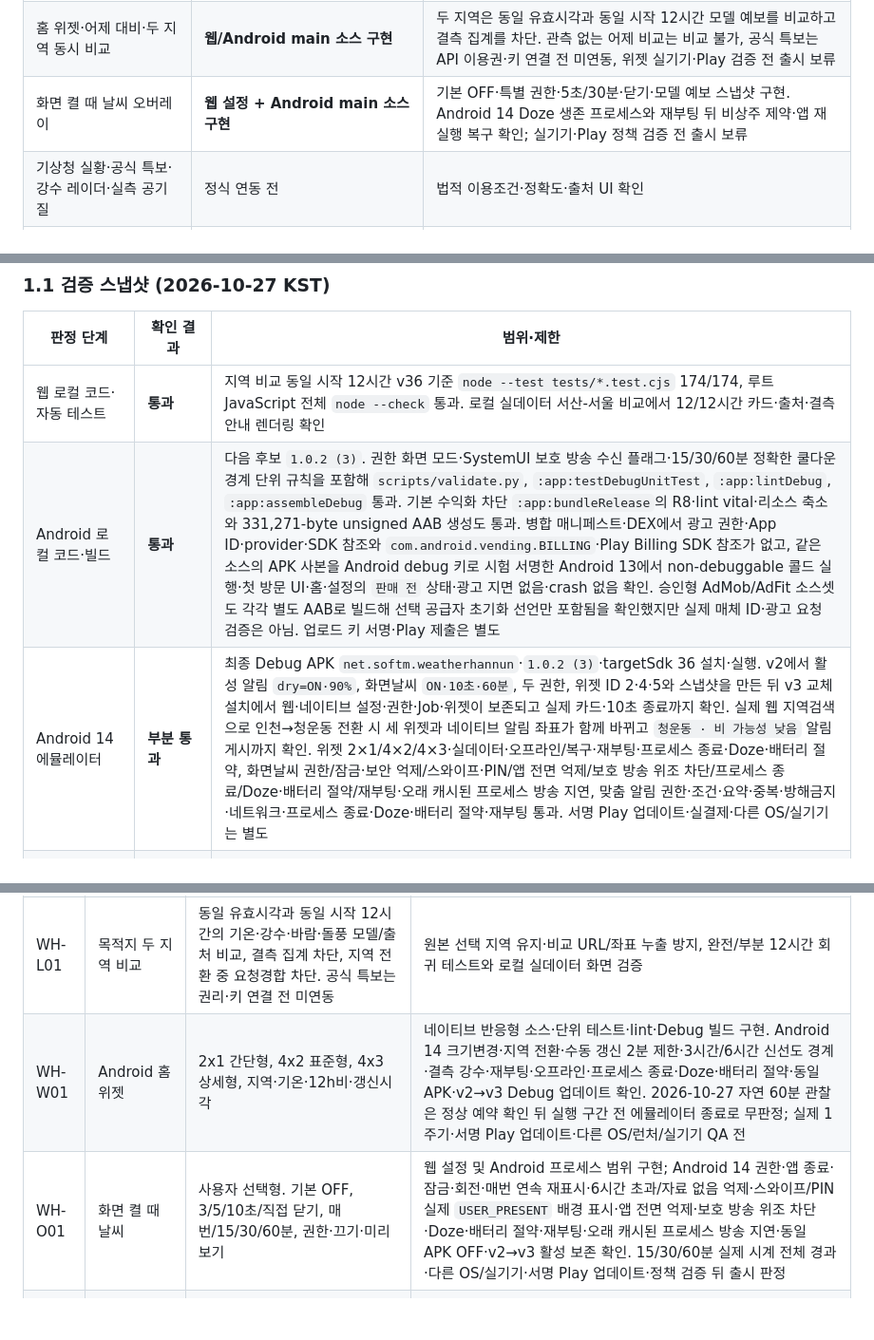
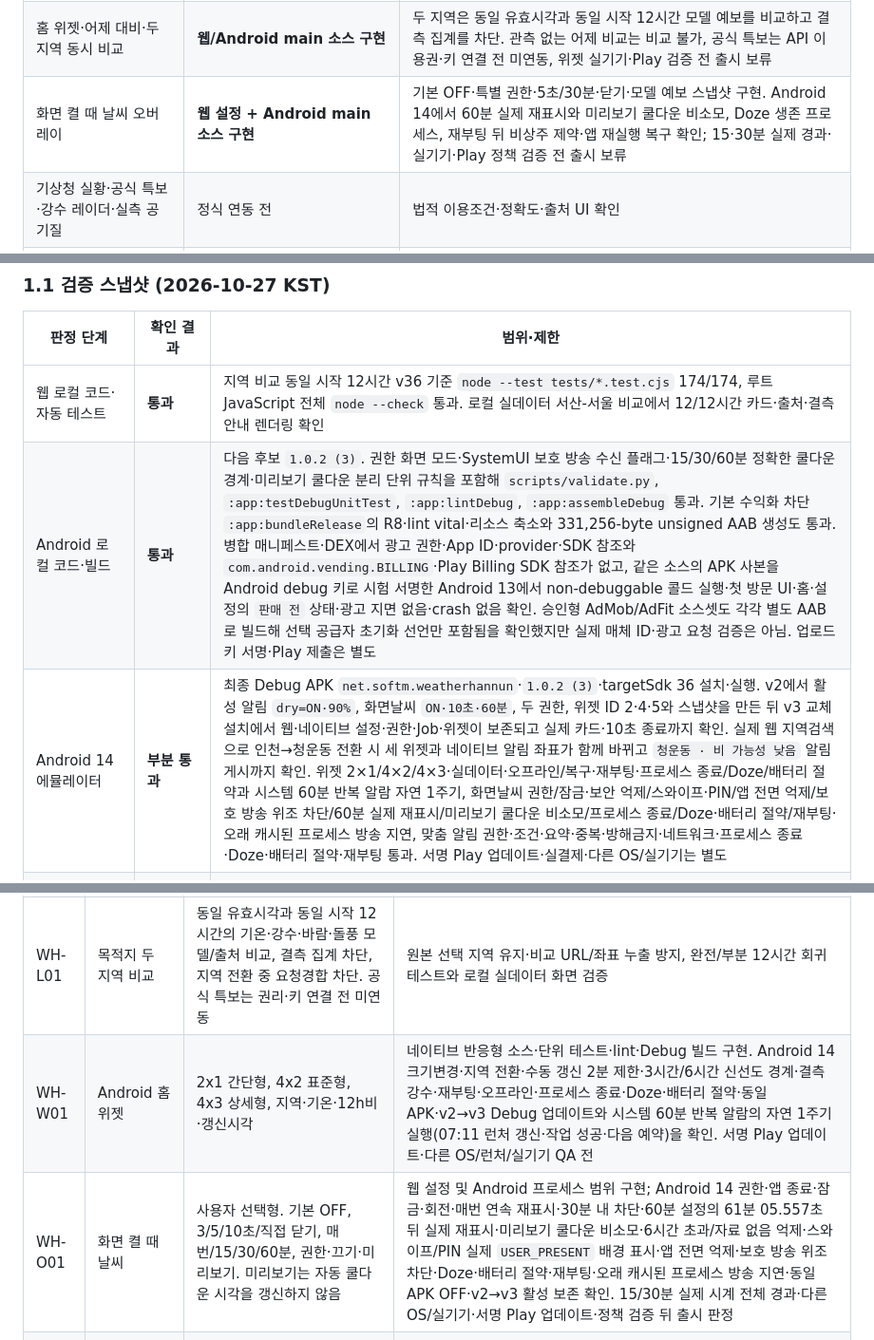
Before and after one commit to softm/weatherhannun, a Markdown page: docs/PRODUCT-DEVELOPMENT-SPEC.md, 3 parts joined by grey strips. Shown at 95% size. Rendered like a GitHub page; blank space fills up the shorter version.

Commit message:
20261028_docs_Android 실기동 검증 상태 갱신

```diff
--- a/docs/PRODUCT-DEVELOPMENT-SPEC.md
+++ b/docs/PRODUCT-DEVELOPMENT-SPEC.md
@@ -37,7 +37,7 @@
 | 맞춤 알림 5종·아침/저녁 요약 | Android main 소스 구현 | 15분 JobScheduler·방해금지·중복 방지; 실기기 검증·다음 Play AAB 포함 필요 |
 | Android WebView 및 AdMob/AdFit 단일 하단 슬롯 | 네이티브 코드 구현 | 실광고 기본 차단, 개별 매체 등록 필요 |
 | 홈 위젯·어제 대비·두 지역 동시 비교 | **웹/Android main 소스 구현** | 두 지역은 동일 유효시각과 동일 시작 12시간 모델 예보를 비교하고 결측 집계를 차단. 관측 없는 어제 비교는 비교 불가, 공식 특보는 API 이용권·키 연결 전 미연동, 위젯 실기기·Play 검증 전 출시 보류 |
-| 화면 켤 때 날씨 오버레이 | **웹 설정 + Android main 소스 구현** | 기본 OFF·특별 권한·5초/30분·닫기·모델 예보 스냅샷 구현. Android 14 Doze 생존 프로세스와 재부팅 뒤 비상주 제약·앱 재실행 복구 확인; 실기기·Play 정책 검증 전 출시 보류 |
+| 화면 켤 때 날씨 오버레이 | **웹 설정 + Android main 소스 구현** | 기본 OFF·특별 권한·5초/30분·닫기·모델 예보 스냅샷 구현. Android 14에서 60분 실제 재표시와 미리보기 쿨다운 비소모, Doze 생존 프로세스, 재부팅 뒤 비상주 제약·앱 재실행 복구 확인; 15·30분 실제 경과·실기기·Play 정책 검증 전 출시 보류 |
 | 기상청 실황·공식 특보·강수 레이더·실측 공기질 | 정식 연동 전 | 법적 이용조건·정확도·출처 UI 확인 |
 | Plus·농업 Premium | **상품 UI·결제/복원/서버검증·Plus 프리셋/위젯 테마·농업 다지역 계획/리포트 main 소스 구현, 판매 OFF** | 데이터 상업권·Play 상품·검증 서버·내부테스트 전 구매·실행 불가; 가격은 검증 전 |
 | 성과 계측 | **기본 OFF 기기 내 익명 일별 카운터 구현** | 전송 코드 없음. 사용자 전체 D1/D7/D30·DAU·ARPDAU는 동의·익명화·분석 계약 전 미측정 |
@@ -50,8 +50,8 @@
 | 판정 단계 | 확인 결과 | 범위·제한 |
 | --- | --- | --- |
 | 웹 로컬 코드·자동 테스트 | **통과** | 지역 비교 동일 시작 12시간 v36 기준 `node --test tests/*.test.cjs` 174/174, 루트 JavaScript 전체 `node --check` 통과. 로컬 실데이터 서산-서울 비교에서 12/12시간 카드·출처·결측 안내 렌더링 확인 |
-| Android 로컬 코드·빌드 | **통과** | 다음 후보 `1.0.2 (3)`. 권한 화면 모드·SystemUI 보호 방송 수신 플래그·15/30/60분 정확한 쿨다운 경계 단위 규칙을 포함해 `scripts/validate.py`, `:app:testDebugUnitTest`, `:app:lintDebug`, `:app:assembleDebug` 통과. 기본 수익화 차단 `:app:bundleRelease`의 R8·lint vital·리소스 축소와 331,271-byte unsigned AAB 생성도 통과. 병합 매니페스트·DEX에서 광고 권한·App ID·provider·SDK 참조와 `com.android.vending.BILLING`·Play Billing SDK 참조가 없고, 같은 소스의 APK 사본을 Android debug 키로 시험 서명한 Android 13에서 non-debuggable 콜드 실행·첫 방문 UI·홈·설정의 `판매 전` 상태·광고 지면 없음·crash 없음 확인. 승인형 AdMob/AdFit 소스셋도 각각 별도 AAB로 빌드해 선택 공급자 초기화 선언만 포함됨을 확인했지만 실제 매체 ID·광고 요청 검증은 아님. 업로드 키 서명·Play 제출은 별도 |
-| Android 14 에뮬레이터 | **부분 통과** | 최종 Debug APK `net.softm.weatherhannun`·`1.0.2 (3)`·targetSdk 36 설치·실행. v2에서 활성 알림 `dry=ON·90%`, 화면날씨 `ON·10초·60분`, 두 권한, 위젯 ID 2·4·5와 스냅샷을 만든 뒤 v3 교체 설치에서 웹·네이티브 설정·권한·Job·위젯이 보존되고 실제 카드·10초 종료까지 확인. 실제 웹 지역검색으로 인천→청운동 전환 시 세 위젯과 네이티브 알림 좌표가 함께 바뀌고 `청운동 · 비 가능성 낮음` 알림 게시까지 확인. 위젯 2×1/4×2/4×3·실데이터·오프라인/복구·재부팅·프로세스 종료·Doze·배터리 절약, 화면날씨 권한/잠금·보안 억제/스와이프·PIN/앱 전면 억제/보호 방송 위조 차단/프로세스 종료/Doze·배터리 절약/재부팅·오래 캐시된 프로세스 방송 지연, 맞춤 알림 권한·조건·요약·중복·방해금지·네트워크·프로세스 종료·Doze·배터리 절약·재부팅 통과. 서명 Play 업데이트·실결제·다른 OS/실기기는 별도 |
+| Android 로컬 코드·빌드 | **통과** | 다음 후보 `1.0.2 (3)`. 권한 화면 모드·SystemUI 보호 방송 수신 플래그·15/30/60분 정확한 쿨다운 경계·미리보기 쿨다운 분리 단위 규칙을 포함해 `scripts/validate.py`, `:app:testDebugUnitTest`, `:app:lintDebug`, `:app:assembleDebug` 통과. 기본 수익화 차단 `:app:bundleRelease`의 R8·lint vital·리소스 축소와 331,256-byte unsigned AAB 생성도 통과. 병합 매니페스트·DEX에서 광고 권한·App ID·provider·SDK 참조와 `com.android.vending.BILLING`·Play Billing SDK 참조가 없고, 같은 소스의 APK 사본을 Android debug 키로 시험 서명한 Android 13에서 non-debuggable 콜드 실행·첫 방문 UI·홈·설정의 `판매 전` 상태·광고 지면 없음·crash 없음 확인. 승인형 AdMob/AdFit 소스셋도 각각 별도 AAB로 빌드해 선택 공급자 초기화 선언만 포함됨을 확인했지만 실제 매체 ID·광고 요청 검증은 아님. 업로드 키 서명·Play 제출은 별도 |
+| Android 14 에뮬레이터 | **부분 통과** | 최종 Debug APK `net.softm.weatherhannun`·`1.0.2 (3)`·targetSdk 36 설치·실행. v2에서 활성 알림 `dry=ON·90%`, 화면날씨 `ON·10초·60분`, 두 권한, 위젯 ID 2·4·5와 스냅샷을 만든 뒤 v3 교체 설치에서 웹·네이티브 설정·권한·Job·위젯이 보존되고 실제 카드·10초 종료까지 확인. 실제 웹 지역검색으로 인천→청운동 전환 시 세 위젯과 네이티브 알림 좌표가 함께 바뀌고 `청운동 · 비 가능성 낮음` 알림 게시까지 확인. 위젯 2×1/4×2/4×3·실데이터·오프라인/복구·재부팅·프로세스 종료/Doze/배터리 절약과 시스템 60분 반복 알람 자연 1주기, 화면날씨 권한/잠금·보안 억제/스와이프·PIN/앱 전면 억제/보호 방송 위조 차단/60분 실제 재표시/미리보기 쿨다운 비소모/프로세스 종료/Doze·배터리 절약/재부팅·오래 캐시된 프로세스 방송 지연, 맞춤 알림 권한·조건·요약·중복·방해금지·네트워크·프로세스 종료·Doze·배터리 절약·재부팅 통과. 서명 Play 업데이트·실결제·다른 OS/실기기는 별도 |
 | Android 8·11·12·13 에뮬레이터 | **기본 호환성·안전 게이트 통과** | 임시 콜드 부팅 AVD에 `1.0.2 (3)` 설치. API 26 기본 WebView 58은 현행 JavaScript와 호환되지 않아 불완전한 화면 대신 Chromium 80+ 업데이트 안내를 표시하도록 네이티브 게이트를 추가하고 실기동 확인. API 30·31·33 WebView에서는 첫 방문 위치 선택 화면 또는 실제 예보 브리지 저장이 동작하고 치명적 예외 없음. 화면날씨 기본 OFF·오버레이 미허용, 알림 미설정·Job 없음, API 33 알림 권한 기본 거부 확인. 실제 오버레이·알림·런처 위젯은 각 OS에서 별도 |
 | 현재 원격 웹 CI/Pages | **통과** | 원격 head `fe3b5fc`의 Pages run `40392838304` 성공. 웹 테스트 171/171·JavaScript 구문 검사·Pages 배포 통과 |
 | 현재 운영 URL | **HTTP 200, v35 운영 중** | `https://softm.github.io/weatherhannun/`에서 `screen-weather-settings.js?v=35`와 Android 11+ 전체 앱 목록 안내 확인. `app.js?v=34`, `settings.css?v=34`, Plus·농업 Premium v34 자산도 정상 |
@@ -129,8 +129,8 @@
 | WH-H02 | 어제 같은 시각 비교 | 동일 지역·기준 시각·동등한 관측 출처 우선; 없으면 비교 불가 표시 | 자료 미확보 시 차이/증감 수치 생성 0 |
 | WH-H03 | 옷차림·우산 가이드 | 체감온도·강수·바람으로 규칙 평가; 임계값과 이유 버전 관리 | 극단 기온/강풍/강수/결측 각 시나리오 테스트 |
 | WH-L01 | 목적지 두 지역 비교 | 동일 유효시각과 동일 시작 12시간의 기온·강수·바람·돌풍 모델/출처 비교, 결측 집계 차단, 지역 전환 중 요청경합 차단. 공식 특보는 권리·키 연결 전 미연동 | 원본 선택 지역 유지·비교 URL/좌표 누출 방지, 완전/부분 12시간 회귀 테스트와 로컬 실데이터 화면 검증 |
-| WH-W01 | Android 홈 위젯 | 2x1 간단형, 4x2 표준형, 4x3 상세형, 지역·기온·12h비·갱신시각 | 네이티브 반응형 소스·단위 테스트·lint·Debug 빌드 구현. Android 14 크기변경·지역 전환·수동 갱신 2분 제한·3시간/6시간 신선도 경계·결측 강수·재부팅·오프라인·프로세스 종료·Doze·배터리 절약·동일 APK·v2→v3 Debug 업데이트 확인. 2026-10-27 자연 60분 관찰은 정상 예약 확인 뒤 실행 구간 전 에뮬레이터 종료로 무판정; 실제 1주기·서명 Play 업데이트·다른 OS/런처/실기기 QA 전 |
-| WH-O01 | 화면 켤 때 날씨 | 사용자 선택형. 기본 OFF, 3/5/10초/직접 닫기, 매번/15/30/60분, 권한·끄기·미리보기 | 웹 설정 및 Android 프로세스 범위 구현; Android 14 권한·앱 종료·잠금·회전·매번 연속 재표시·6시간 초과/자료 없음 억제·스와이프/PIN 실제 `USER_PRESENT` 배경 표시·앱 전면 억제·보호 방송 위조 차단·Doze·배터리 절약·재부팅·오래 캐시된 프로세스 방송 지연·동일 APK OFF·v2→v3 활성 보존 확인. 15/30/60분 실제 시계 전체 경과·다른 OS/실기기·서명 Play 업데이트·정책 검증 뒤 출시 판정 |
+| WH-W01 | Android 홈 위젯 | 2x1 간단형, 4x2 표준형, 4x3 상세형, 지역·기온·12h비·갱신시각 | 네이티브 반응형 소스·단위 테스트·lint·Debug 빌드 구현. Android 14 크기변경·지역 전환·수동 갱신 2분 제한·3시간/6시간 신선도 경계·결측 강수·재부팅·오프라인·프로세스 종료·Doze·배터리 절약·동일 APK·v2→v3 Debug 업데이트와 시스템 60분 반복 알람의 자연 1주기 실행(07:11 런처 갱신·작업 성공·다음 예약)을 확인. 서명 Play 업데이트·다른 OS/런처/실기기 QA 전 |
+| WH-O01 | 화면 켤 때 날씨 | 사용자 선택형. 기본 OFF, 3/5/10초/직접 닫기, 매번/15/30/60분, 권한·끄기·미리보기. 미리보기는 자동 쿨다운 시각을 갱신하지 않음 | 웹 설정 및 Android 프로세스 범위 구현; Android 14 권한·앱 종료·잠금·회전·매번 연속 재표시·30분 내 차단·60분 설정의 61분 05.557초 뒤 실제 재표시·미리보기 쿨다운 비소모·6시간 초과/자료 없음 억제·스와이프/PIN 실제 `USER_PRESENT` 배경 표시·앱 전면 억제·보호 방송 위조 차단·Doze·배터리 절약·재부팅·오래 캐시된 프로세스 방송 지연·동일 APK OFF·v2→v3 활성 보존 확인. 15/30분 실제 시계 전체 경과·다른 OS/실기기·서명 Play 업데이트·정책 검증 뒤 출시 판정 |
 | WH-A01 | 맞춤 알림 출시 | 기존 5개 조건, 아침 07시/저녁 19시 기본·방해금지·중복방지 | Android 14 v2→v3 활성 설정·권한·Job 보존과 지역 전환 뒤 새 좌표·지역명 실제 게시 통과. 대표 실기기 + 새 서명 AAB 검증 전 |
 | WH-M01 | 공식 특보·레이더 | 기상청 원문/관측 시간/지역 적용 범위, 공급 장애 대응 | 공식 특보와 모델 추천을 분리해 표시 |
 | WH-P01 | Plus | 광고 제거·고대비/들녘 위젯 테마·알림 프리셋·적합 점수 60점 이상 TOP 3 활동 우선순위·구독 복원 구현. 무료 핵심 알림은 잠그지 않음 | 실제 Play 상품 구매/해지/복원/오프라인 entitlement 및 네이티브 테마 실기기 검증 전 판매 OFF |
```
Also changed, not shown: other parts of docs/PRODUCT-DEVELOPMENT-SPEC.md (+4 -2 lines).
